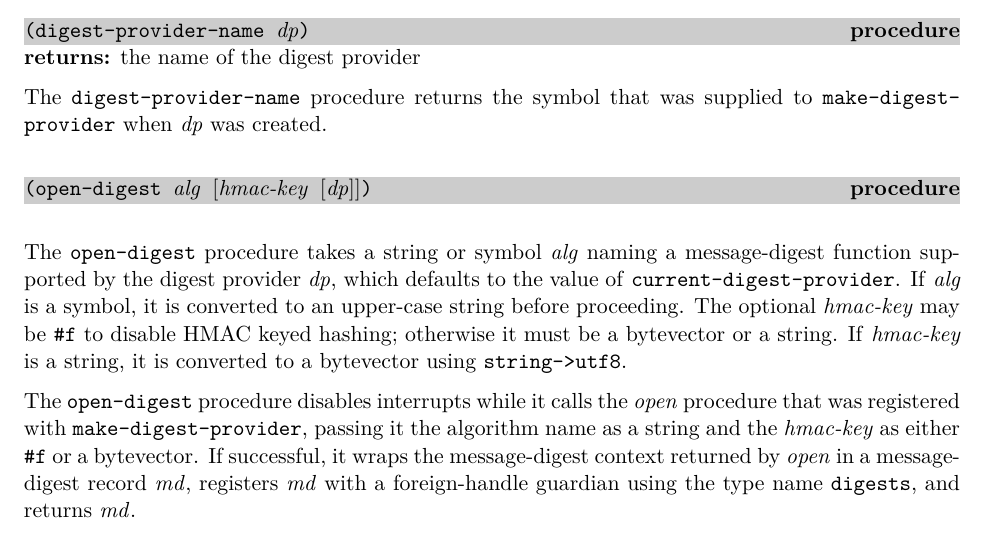
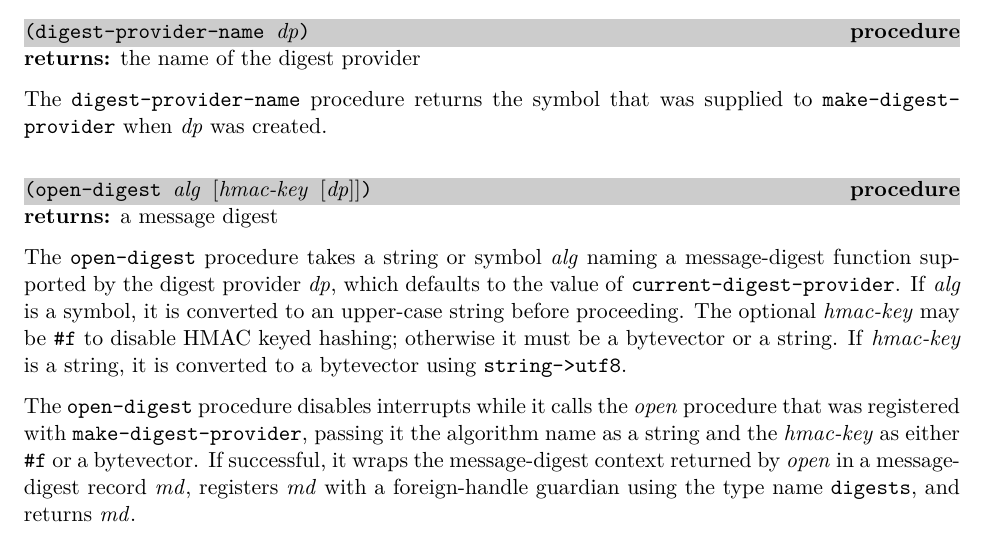
Before and after one commit to becls/swish, a LaTeX thesis (doc/swish.tex, which reads doc/swish/erlang.tex): part of page 65 of 132, cut so that both start at the same text. Compiled offline with pdfLaTeX.

Commit message:
doc: add return value to open-digest

```diff
--- a/doc/swish/erlang.tex
+++ b/doc/swish/erlang.tex
@@ -2719,6 +2719,7 @@ was created.
 \begin{procedure}
   \code{(open-digest \var{alg} \opt{\var{hmac-key} \opt{\var{dp}}})}
 \end{procedure}
+\returns{} a message digest
 
 The \code{open-digest} procedure takes a string or symbol \var{alg}
 naming a message-digest function supported by the digest provider
```
